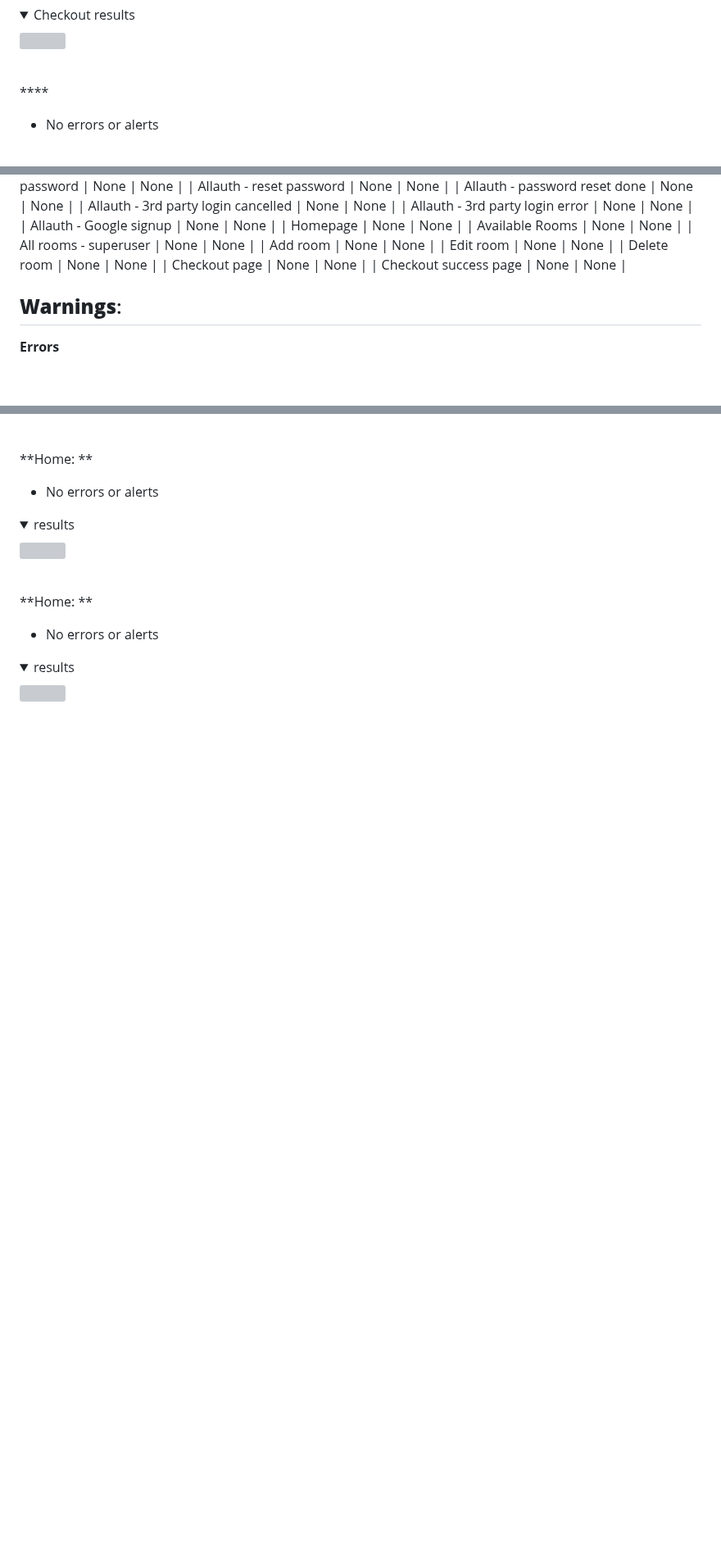
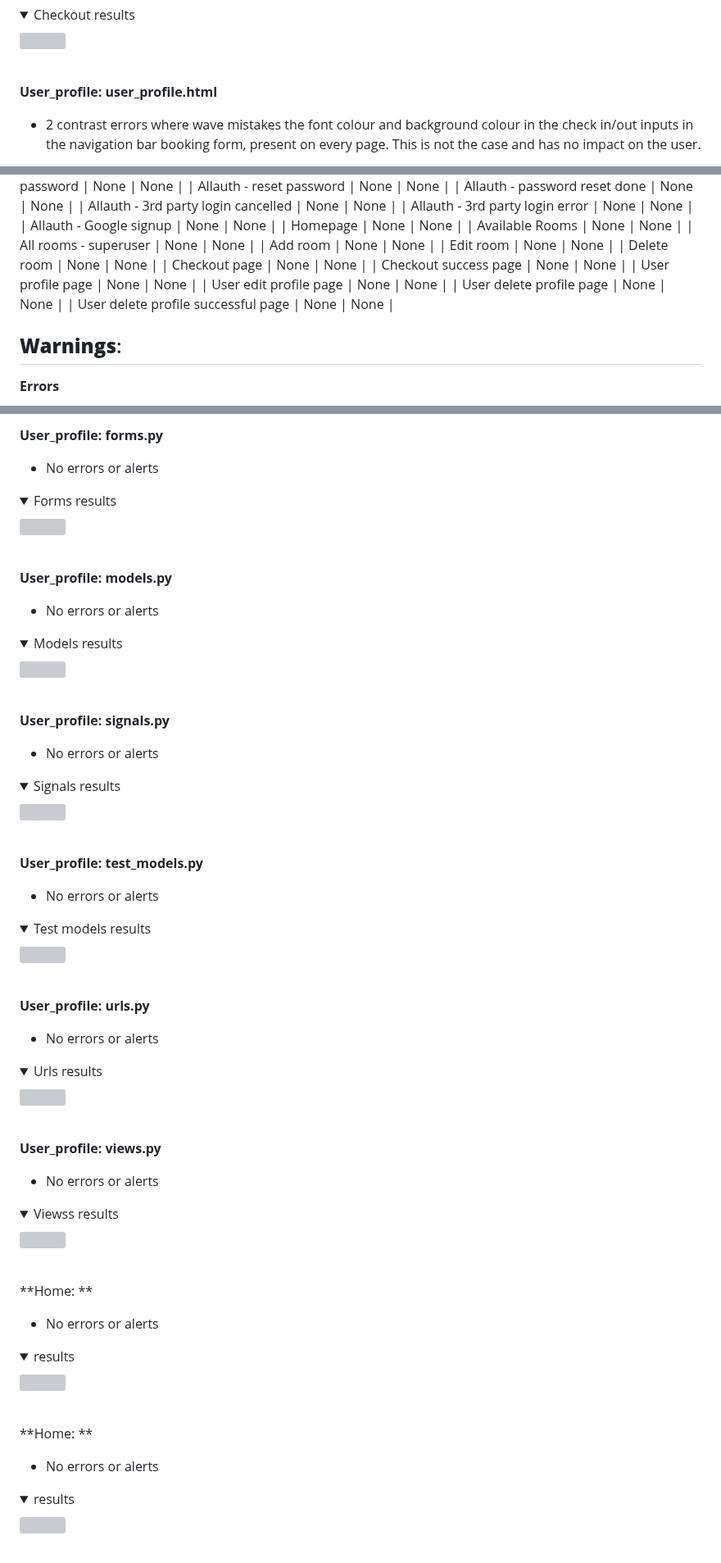
Before and after one commit to amfairley/nunisi, a Markdown page: TESTING.md, 3 parts joined by grey strips. Shown at 82% size. Drawn GitHub-style; folded sections open; blank space fills up the shorter version; grey boxes are pictures that could not be loaded.

Commit message:
docs: record testing for user profile app. Issue: #10

```diff
--- a/TESTING.md
+++ b/TESTING.md
@@ -357,6 +368,6 @@ Accessibility testing was performed using the [Wave](https://wave.webaim.org/) v
 </details><br>
 
 
-****<br>
-- No errors or alerts
+**User_profile: user_profile.html**<br>
+- 2 contrast errors where wave mistakes the font colour and background colour in the check in/out inputs in the navigation bar booking form, present on every page. This is not the case and has no impact on the user.
 <details>
@@ -428,6 +439,10 @@ The [W3C markup validation service](https://validator.w3.org/) was used to valid
 | Delete room | None | None |
 | Checkout page | None | None |
 | Checkout success page | None | None |
+| User profile page | None | None |
+| User edit profile page | None | None |
+| User delete profile page | None | None |
+| User delete profile successful page | None | None |
 
 **Warnings**:
 -
@@ -627,4 +640,47 @@ The Python code for this project was written in strict accordance with the [PEP
 </details><br>
+
+**User_profile: forms.py**<br>
+- No errors or alerts
+<details>
+<summary>Forms results</summary>
+<img src="/documentation/testing/python/user_profile_forms.png">
+</details><br>
+
+**User_profile: models.py**<br>
+- No errors or alerts
+<details>
+<summary>Models results</summary>
+<img src="/documentation/testing/python/user_profile_models.png">
+</details><br>
+
+**User_profile: signals.py**<br>
+- No errors or alerts
+<details>
+<summary>Signals results</summary>
+<img src="/documentation/testing/python/user_profile_signals.png">
+</details><br>
+
+**User_profile: test_models.py**<br>
+- No errors or alerts
+<details>
+<summary>Test models results</summary>
+<img src="/documentation/testing/python/user_profile_test_models.png">
+</details><br>
+
+**User_profile: urls.py**<br>
+- No errors or alerts
+<details>
+<summary>Urls results</summary>
+<img src="/documentation/testing/python/user_profile_urls.png">
+</details><br>
+
+**User_profile: views.py**<br>
+- No errors or alerts
+<details>
+<summary>Viewss results</summary>
+<img src="/documentation/testing/python/user_profile_views.png">
+</details><br>
+
 
 
 
```
Also changed, not shown: other parts of TESTING.md (+22 -13 lines).
